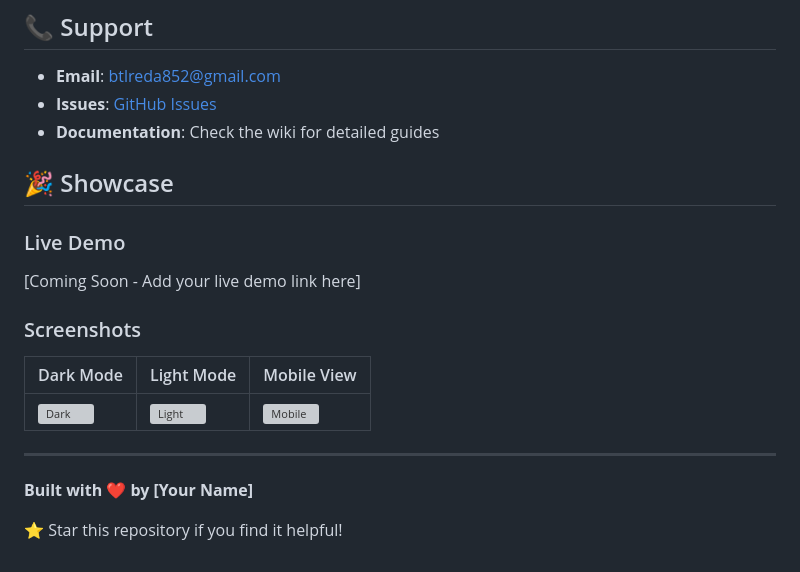
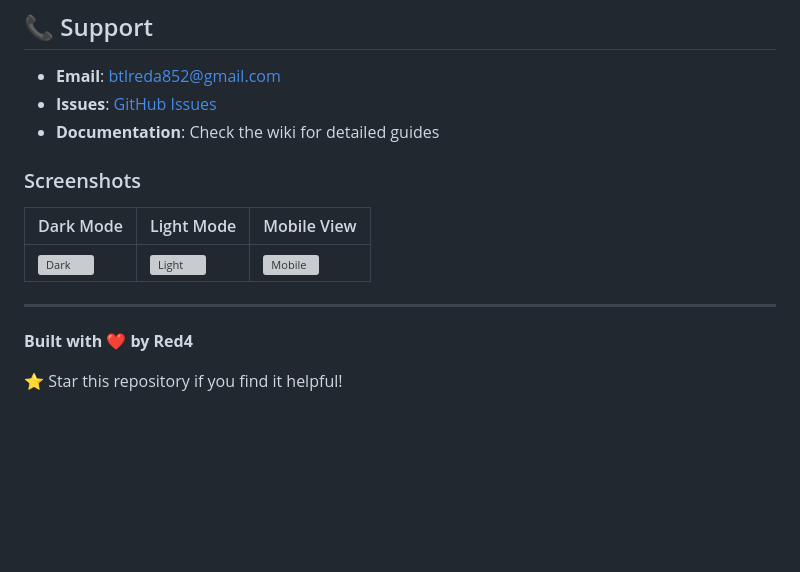
Before and after one commit to reda18-stack/Btl-chatbot, a Markdown page: README.md, the part around the change. GitHub-like rendering; blank space fills up the shorter version; grey boxes are pictures that could not be loaded.

```diff
--- a/README.md
+++ b/README.md
@@ -205,10 +205,7 @@ This project is licensed under the MIT License - see the [LICENSE](LICENSE) file
 - **Issues**: [GitHub Issues](https://github.com/yourusername/btl-ai/issues)
 - **Documentation**: Check the wiki for detailed guides
 
-## 🎉 Showcase
 
-### Live Demo
-[Coming Soon - Add your live demo link here]
 
 ### Screenshots
 | Dark Mode | Light Mode | Mobile View |
@@ -217,6 +214,6 @@ This project is licensed under the MIT License - see the [LICENSE](LICENSE) file
 
 ---
 
-**Built with ❤️ by [Your Name]**
+**Built with ❤️ by Red4**
 
 ⭐ Star this repository if you find it helpful!
```
